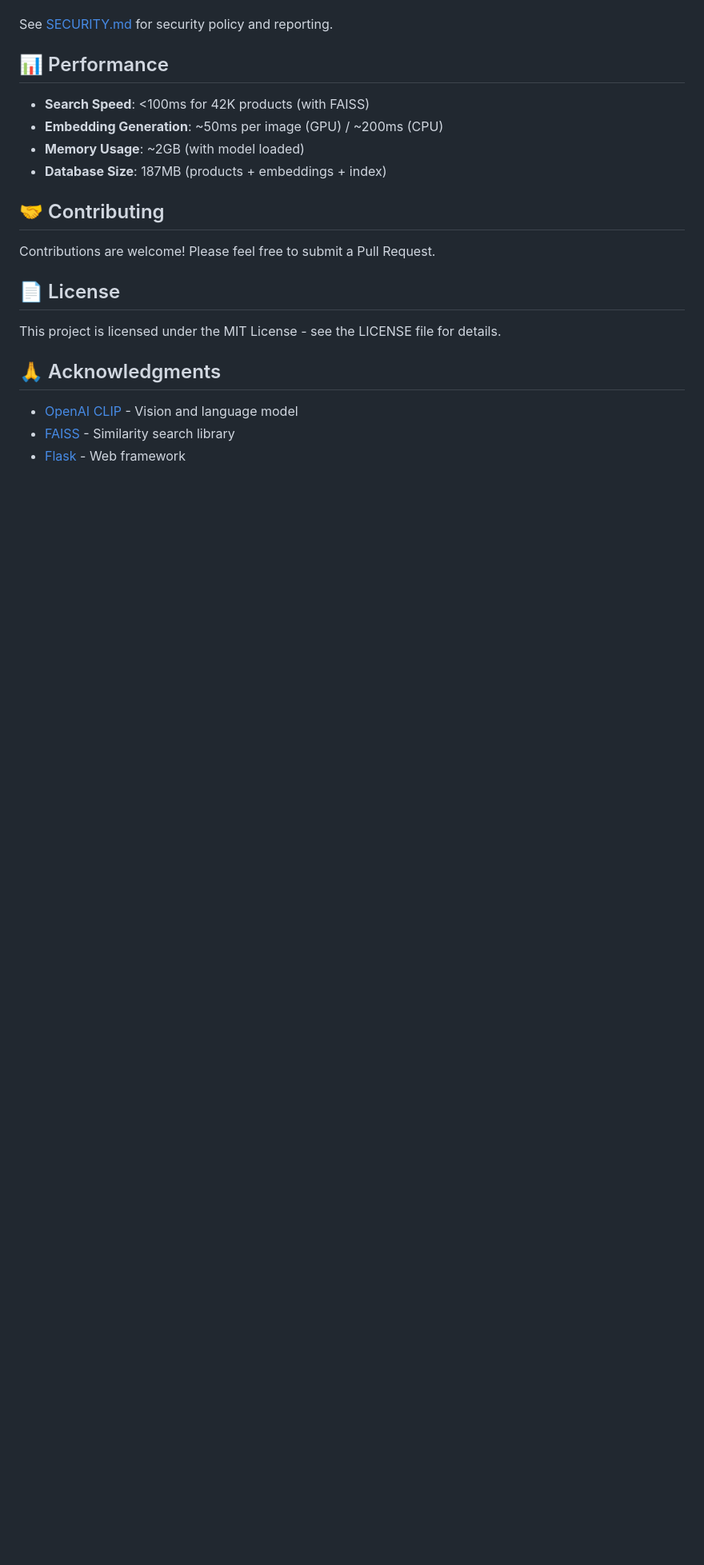
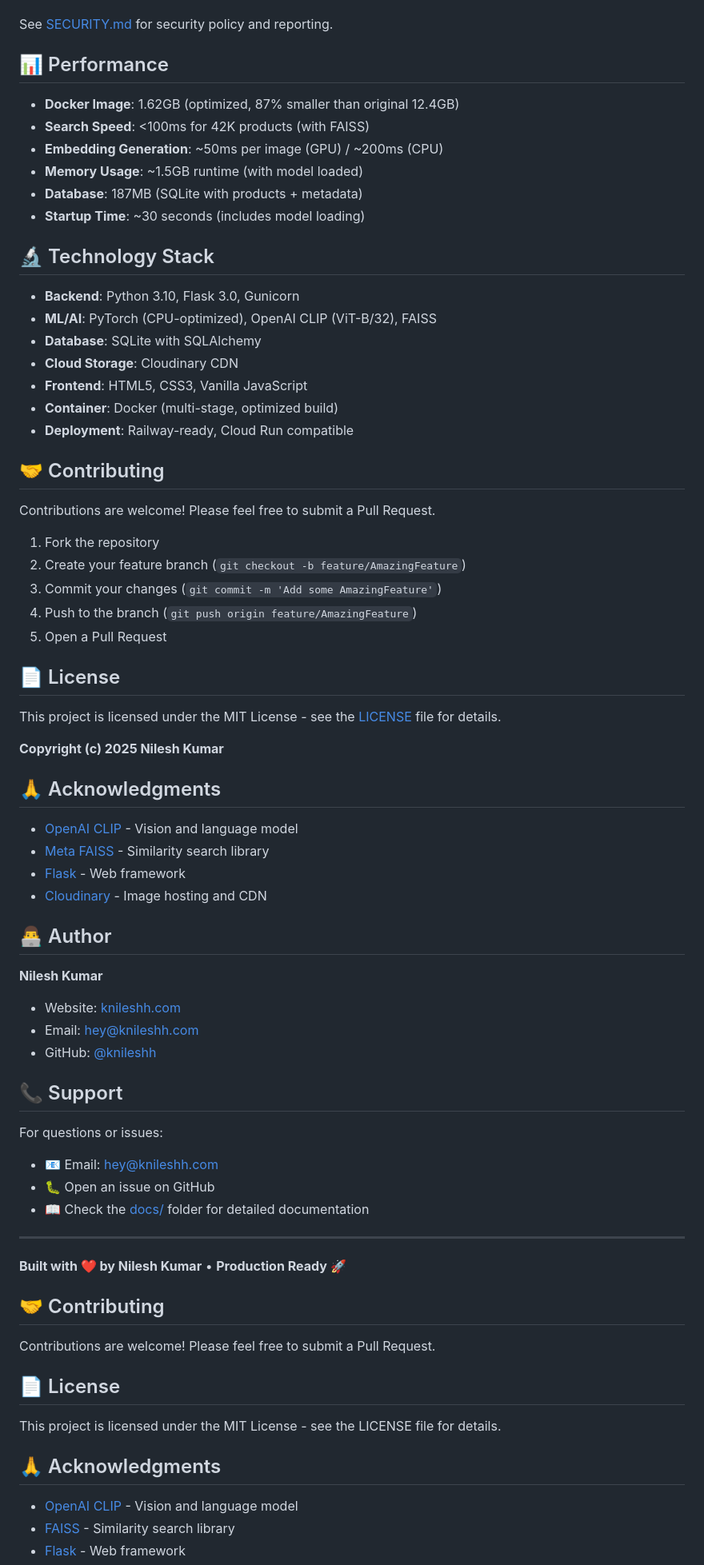
Before and after one commit to knileshh/visual-product-matcher, a Markdown page: README.md, the part around the change printed below. Shown: that part at 80% size. Rendered like a GitHub page; blank space fills up the shorter version.

```diff
--- a/README.md
+++ b/README.md
@@ -310,10 +310,64 @@ See [SECURITY.md](SECURITY.md) for security policy and reporting.
 
 ## 📊 Performance
 
+- **Docker Image**: 1.62GB (optimized, 87% smaller than original 12.4GB)
 - **Search Speed**: <100ms for 42K products (with FAISS)
 - **Embedding Generation**: ~50ms per image (GPU) / ~200ms (CPU)
-- **Memory Usage**: ~2GB (with model loaded)
-- **Database Size**: 187MB (products + embeddings + index)
+- **Memory Usage**: ~1.5GB runtime (with model loaded)
+- **Database**: 187MB (SQLite with products + metadata)
+- **Startup Time**: ~30 seconds (includes model loading)
+
+## 🔬 Technology Stack
+
+- **Backend**: Python 3.10, Flask 3.0, Gunicorn
+- **ML/AI**: PyTorch (CPU-optimized), OpenAI CLIP (ViT-B/32), FAISS
+- **Database**: SQLite with SQLAlchemy
+- **Cloud Storage**: Cloudinary CDN
+- **Frontend**: HTML5, CSS3, Vanilla JavaScript
+- **Container**: Docker (multi-stage, optimized build)
+- **Deployment**: Railway-ready, Cloud Run compatible
+
+## 🤝 Contributing
+
+Contributions are welcome! Please feel free to submit a Pull Request.
+
+1. Fork the repository
+2. Create your feature branch (`git checkout -b feature/AmazingFeature`)
+3. Commit your changes (`git commit -m 'Add some AmazingFeature'`)
+4. Push to the branch (`git push origin feature/AmazingFeature`)
+5. Open a Pull Request
+
+## 📄 License
+
+This project is licensed under the MIT License - see the [LICENSE](LICENSE) file for details.
+
+**Copyright (c) 2025 Nilesh Kumar**
+
+## 🙏 Acknowledgments
+
+- [OpenAI CLIP](https://github.com/openai/CLIP) - Vision and language model
+- [Meta FAISS](https://github.com/facebookresearch/faiss) - Similarity search library
+- [Flask](https://flask.palletsprojects.com/) - Web framework
+- [Cloudinary](https://cloudinary.com/) - Image hosting and CDN
+
+## 👨‍💻 Author
+
+**Nilesh Kumar**
+- Website: [knileshh.com](https://knileshh.com)
+- Email: [hey@knileshh.com](mailto:hey@knileshh.com)
+- GitHub: [@knileshh](https://github.com/knileshh)
+
+## 📞 Support
+
+For questions or issues:
+- 📧 Email: hey@knileshh.com
+- 🐛 Open an issue on GitHub
+- 📖 Check the [docs/](docs/) folder for detailed documentation
+
+---
+
+**Built with ❤️ by Nilesh Kumar** • **Production Ready** 🚀
+
 
 ## 🤝 Contributing
 
```
Also changed, not shown: other parts of README.md (+6 -5 lines).
